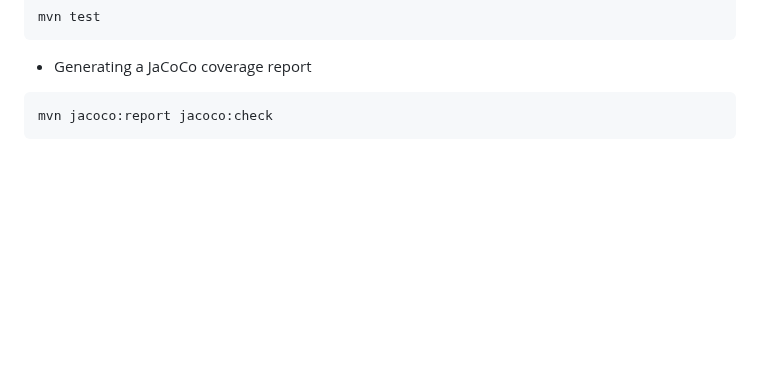
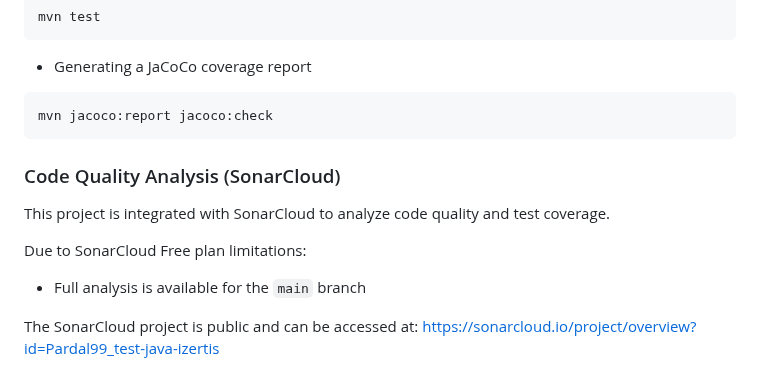
Before and after one commit to Pardal99/test-java-izertis, a Markdown page: README.md, the part around the change. GitHub-like rendering; blank space fills up the shorter version.

Commit message:
docs: add SonarCloud integration details to README

````diff
--- a/README.md
+++ b/README.md
@@ -118,3 +118,13 @@ mvn test
 ```bash
 mvn jacoco:report jacoco:check
 ```
+
+### Code Quality Analysis (SonarCloud)
+
+This project is integrated with SonarCloud to analyze code quality and test coverage.
+
+Due to SonarCloud Free plan limitations:
+- Full analysis is available for the `main` branch
+
+The SonarCloud project is public and can be accessed at:
+https://sonarcloud.io/project/overview?id=Pardal99_test-java-izertis
````
